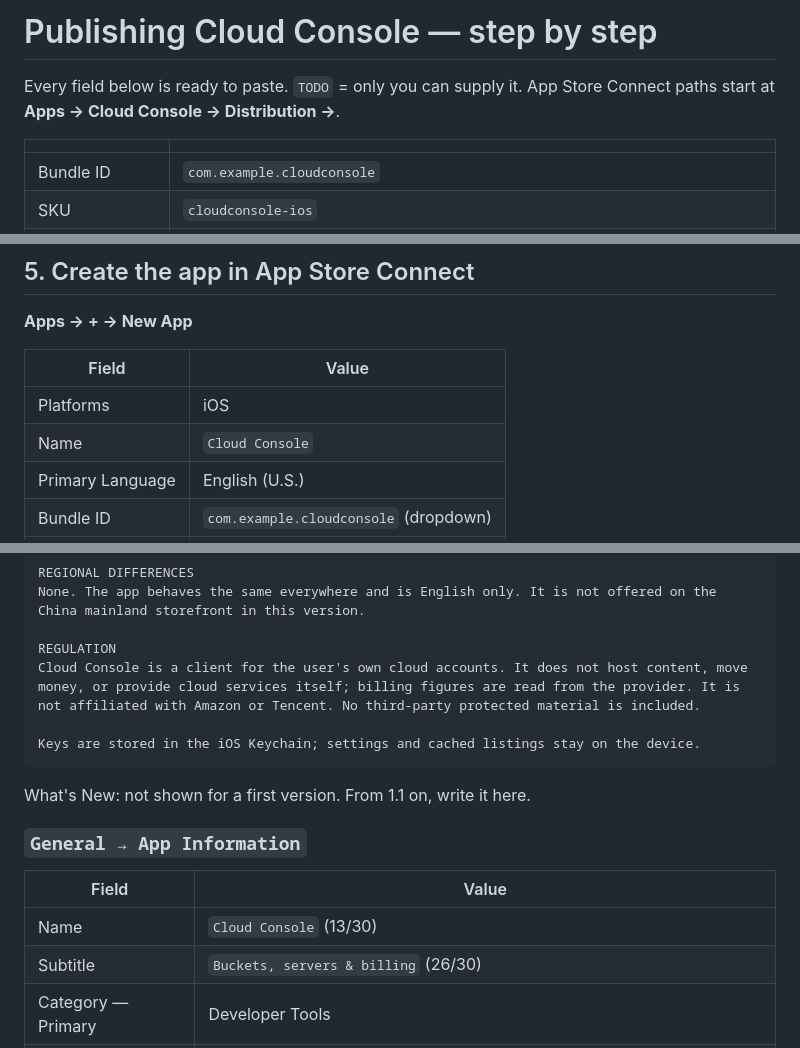
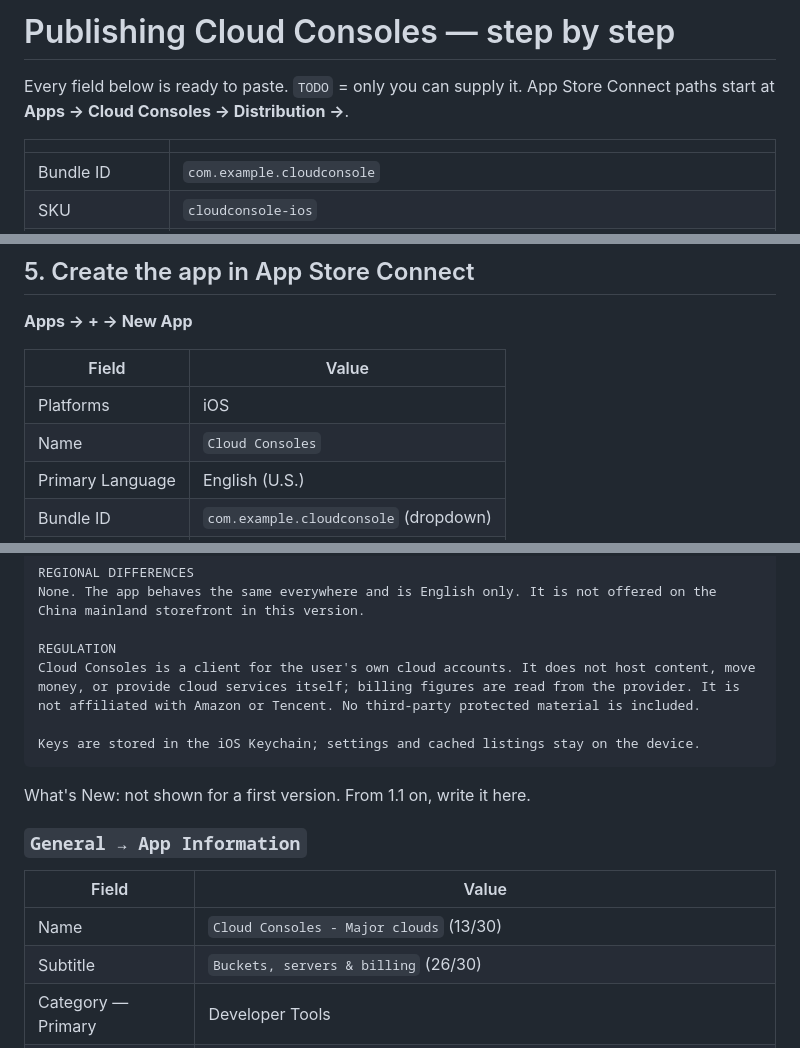
Before and after one commit to solomonxie/cloud-console, a Markdown page: docs/release/listing.md, 3 parts joined by grey strips. GitHub-like rendering.

````diff
--- a/docs/release/listing.md
+++ b/docs/release/listing.md
@@ -1,7 +1,7 @@
-# Publishing Cloud Console — step by step
+# Publishing Cloud Consoles — step by step
 
 Every field below is ready to paste. `TODO` = only you can supply it.
-App Store Connect paths start at **Apps → Cloud Console → Distribution →**.
+App Store Connect paths start at **Apps → Cloud Consoles → Distribution →**.
 
 | | |
 |---|---|
@@ -65,7 +65,7 @@ No capabilities needed (no iCloud, no push, no App Groups). Face ID needs only `
 | Field | Value |
 |---|---|
 | Platforms | iOS |
-| Name | `Cloud Console` |
+| Name | `Cloud Consoles` |
 | Primary Language | English (U.S.) |
 | Bundle ID | `com.example.cloudconsole` (dropdown) |
 | SKU | `cloudconsole-ios` |
@@ -301,7 +301,7 @@ REGIONAL DIFFERENCES
 None. The app behaves the same everywhere and is English only. It is not offered on the China mainland storefront in this version.
 
 REGULATION
-Cloud Console is a client for the user's own cloud accounts. It does not host content, move money, or provide cloud services itself; billing figures are read from the provider. It is not affiliated with Amazon or Tencent. No third-party protected material is included.
+Cloud Consoles is a client for the user's own cloud accounts. It does not host content, move money, or provide cloud services itself; billing figures are read from the provider. It is not affiliated with Amazon or Tencent. No third-party protected material is included.
 
 Keys are stored in the iOS Keychain; settings and cached listings stay on the device.
 ```
@@ -312,7 +312,7 @@ What's New: not shown for a first version. From 1.1 on, write it here.
 
 | Field | Value |
 |---|---|
-| Name | `Cloud Console` (13/30) |
+| Name | `Cloud Consoles - Major clouds` (13/30) |
 | Subtitle | `Buckets, servers & billing` (26/30) |
 | Category — Primary | Developer Tools |
 | Category — Secondary | Utilities |
````
Also changed, not shown: other parts of docs/release/listing.md (+4 -4 lines), docs/release/testflight.md (added, +47 -0 lines).
